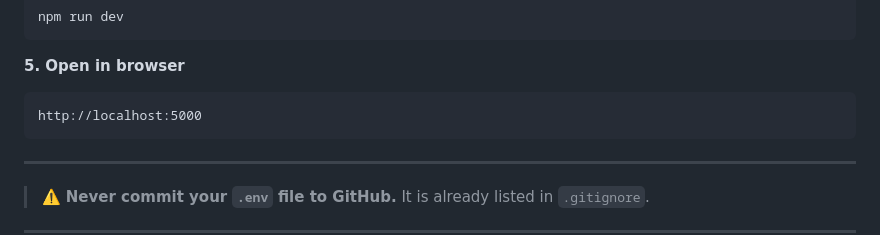
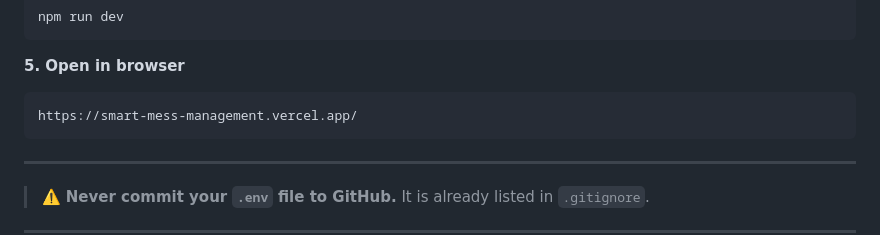
Before and after one commit to aayushsharma799/Smart-Mess-Management, a Markdown page: README.md, the part around the change. Drawn GitHub-style.

````diff
--- a/README.md
+++ b/README.md
@@ -139,7 +139,7 @@ npm run dev
 
 **5. Open in browser**
 ```
-http://localhost:5000
+https://smart-mess-management.vercel.app/
 ```
 
 ---
````
